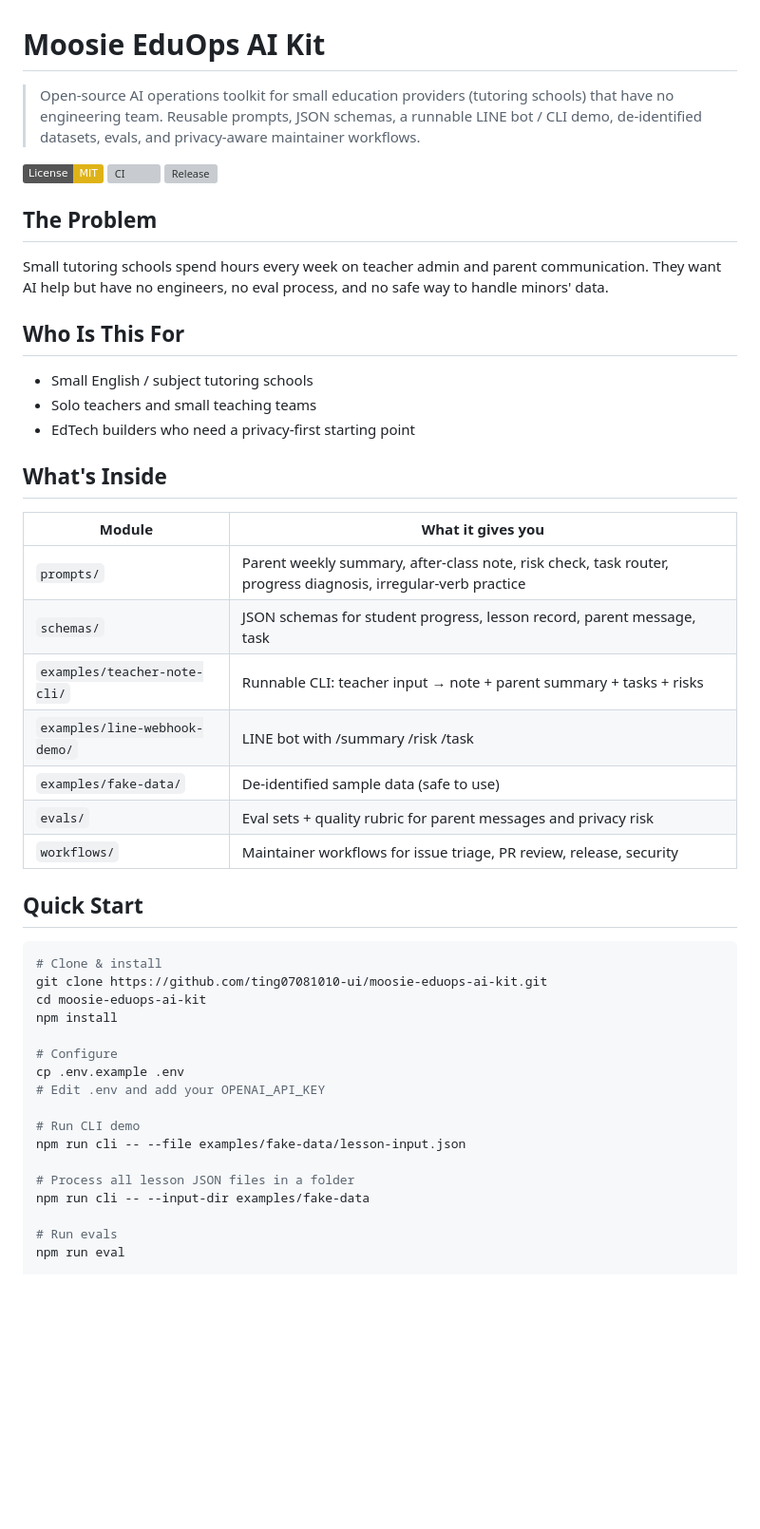
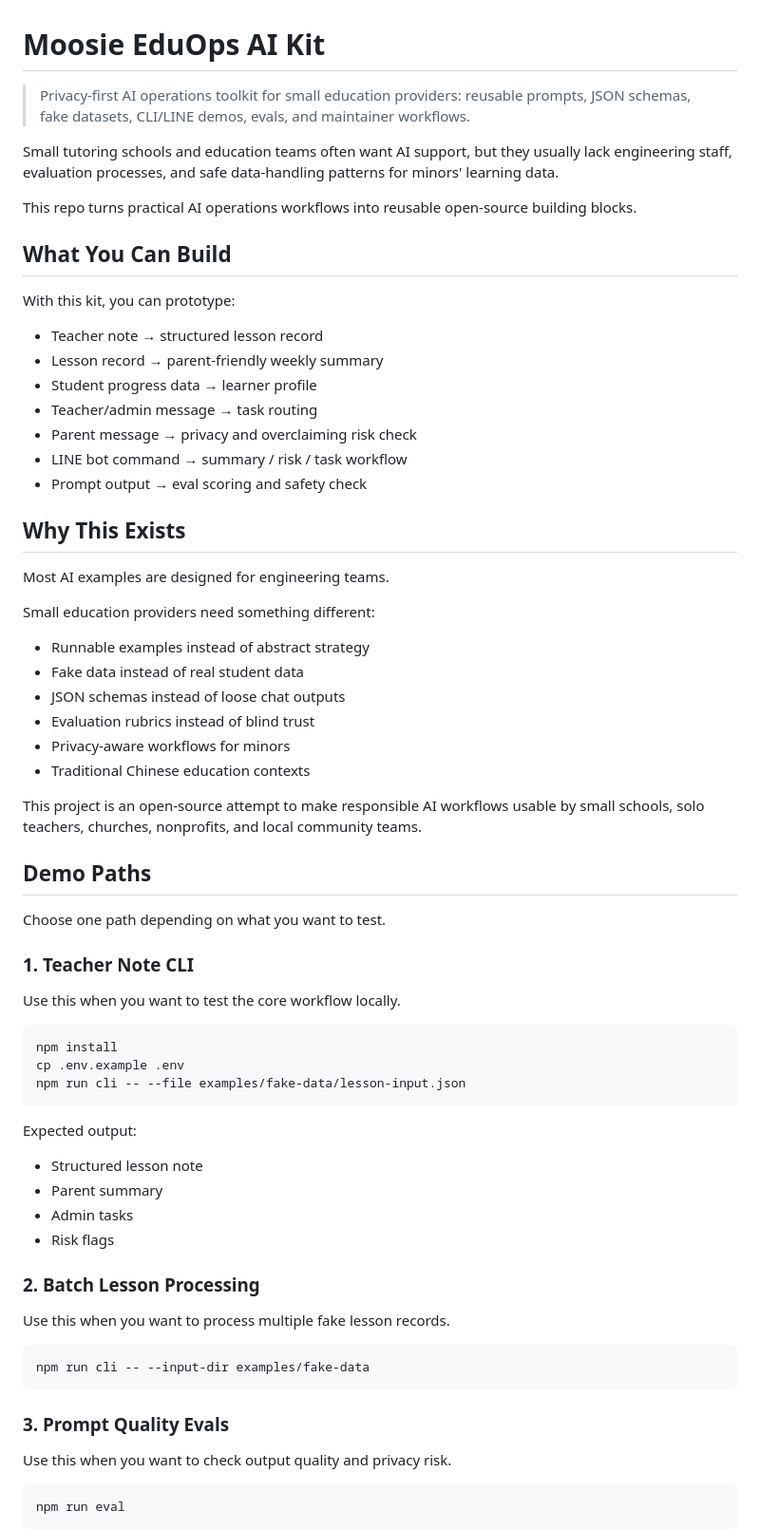
Before and after one commit to ting07081010-ui/moosie-eduops-ai-kit, a Markdown page: README.md, the part around one of its changes. Shown at 95% size. Drawn GitHub-style; badges without logos; blank space fills up the shorter version; grey boxes are pictures that could not be loaded.

Commit message:
docs: clarify project positioning and demo paths

````diff
--- a/README.md
+++ b/README.md
@@ -1,56 +1,71 @@
 # Moosie EduOps AI Kit
 
-> Open-source AI operations toolkit for small education providers (tutoring schools)
-> that have no engineering team. Reusable prompts, JSON schemas, a runnable
-> LINE bot / CLI demo, de-identified datasets, evals, and privacy-aware
-> maintainer workflows.
+> Privacy-first AI operations toolkit for small education providers: reusable prompts, JSON schemas, fake datasets, CLI/LINE demos, evals, and maintainer workflows.
 
-[![License: MIT](https://img.shields.io/badge/License-MIT-yellow.svg)](LICENSE)
-[![CI](https://github.com/ting07081010-ui/moosie-eduops-ai-kit/actions/workflows/ci.yml/badge.svg)](https://github.com/ting07081010-ui/moosie-eduops-ai-kit/actions/workflows/ci.yml)
-[![Release](https://img.shields.io/github/v/release/ting07081010-ui/moosie-eduops-ai-kit)](https://github.com/ting07081010-ui/moosie-eduops-ai-kit/releases)
+Small tutoring schools and education teams often want AI support, but they usually lack engineering staff, evaluation processes, and safe data-handling patterns for minors' learning data.
 
-## The Problem
+This repo turns practical AI operations workflows into reusable open-source building blocks.
 
-Small tutoring schools spend hours every week on teacher admin and parent
-communication. They want AI help but have no engineers, no eval process, and
-no safe way to handle minors' data.
+## What You Can Build
 
-## Who Is This For
+With this kit, you can prototype:
 
-- Small English / subject tutoring schools
-- Solo teachers and small teaching teams
-- EdTech builders who need a privacy-first starting point
+- Teacher note → structured lesson record
+- Lesson record → parent-friendly weekly summary
+- Student progress data → learner profile
+- Teacher/admin message → task routing
+- Parent message → privacy and overclaiming risk check
+- LINE bot command → summary / risk / task workflow
+- Prompt output → eval scoring and safety check
 
-## What's Inside
+## Why This Exists
 
-| Module | What it gives you |
-|---|---|
-| `prompts/` | Parent weekly summary, after-class note, risk check, task router, progress diagnosis, irregular-verb practice |
-| `schemas/` | JSON schemas for student progress, lesson record, parent message, task |
-| `examples/teacher-note-cli/` | Runnable CLI: teacher input → note + parent summary + tasks + risks |
-| `examples/line-webhook-demo/` | LINE bot with /summary /risk /task |
-| `examples/fake-data/` | De-identified sample data (safe to use) |
-| `evals/` | Eval sets + quality rubric for parent messages and privacy risk |
-| `workflows/` | Maintainer workflows for issue triage, PR review, release, security |
+Most AI examples are designed for engineering teams.
 
-## Quick Start
+Small education providers need something different:
+
+- Runnable examples instead of abstract strategy
+- Fake data instead of real student data
+- JSON schemas instead of loose chat outputs
+- Evaluation rubrics instead of blind trust
+- Privacy-aware workflows for minors
+- Traditional Chinese education contexts
+
+This project is an open-source attempt to make responsible AI workflows usable by small schools, solo teachers, churches, nonprofits, and local community teams.
+
+## Demo Paths
+
+Choose one path depending on what you want to test.
+
+### 1. Teacher Note CLI
+
+Use this when you want to test the core workflow locally.
 
 ```bash
-# Clone & install
-git clone https://github.com/ting07081010-ui/moosie-eduops-ai-kit.git
-cd moosie-eduops-ai-kit
 npm install
+cp .env.example .env
+npm run cli -- --file examples/fake-data/lesson-input.json
+```
 
-# Configure
-cp .env.example .env
-# Edit .env and add your OPENAI_API_KEY
+Expected output:
+- Structured lesson note
+- Parent summary
+- Admin tasks
+- Risk flags
 
-# Run CLI demo
-npm run cli -- --file examples/fake-data/lesson-input.json
+### 2. Batch Lesson Processing
 
-# Process all lesson JSON files in a folder
+Use this when you want to process multiple fake lesson records.
+
+```bash
 npm run cli -- --input-dir examples/fake-data
+```
 
-# Run evals
+### 3. Prompt Quality Evals
+
+Use this when you want to check output quality and privacy risk.
+
+```bash
 npm run eval
+```
 
````
Also changed, not shown: other parts of README.md (+160 -20 lines).
